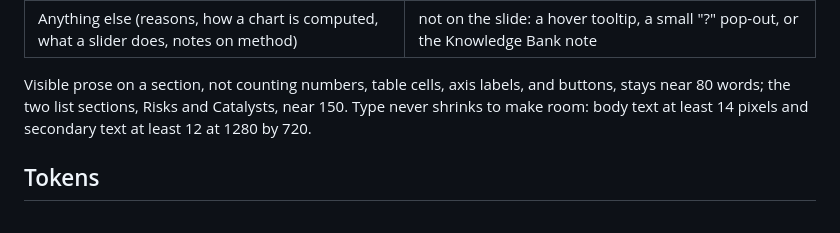
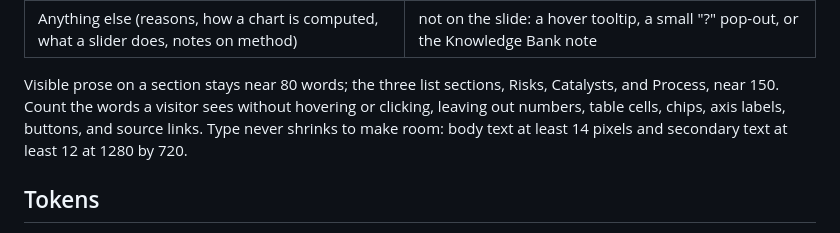
Before and after one commit to chrislester42-png/Fin5370-valuation-site-starter, a Markdown page: skills/site-design/DESIGN.md, the part around the change. GitHub-like rendering.

```diff
--- a/skills/site-design/DESIGN.md
+++ b/skills/site-design/DESIGN.md
@@ -34,7 +34,7 @@ A team presents the whole site in about thirty minutes, so each section is a sli
 | So-what (the foot) | one line, 20 words or fewer |
 | Anything else (reasons, how a chart is computed, what a slider does, notes on method) | not on the slide: a hover tooltip, a small "?" pop-out, or the Knowledge Bank note |
 
-Visible prose on a section, not counting numbers, table cells, axis labels, and buttons, stays near 80 words; the two list sections, Risks and Catalysts, near 150. Type never shrinks to make room: body text at least 14 pixels and secondary text at least 12 at 1280 by 720.
+Visible prose on a section stays near 80 words; the three list sections, Risks, Catalysts, and Process, near 150. Count the words a visitor sees without hovering or clicking, leaving out numbers, table cells, chips, axis labels, buttons, and source links. Type never shrinks to make room: body text at least 14 pixels and secondary text at least 12 at 1280 by 720.
 
 ## Tokens
 
```
Also changed, not shown: CLAUDE.md (+1 -1 lines), PROMPTS.md (+1 -1 lines).
